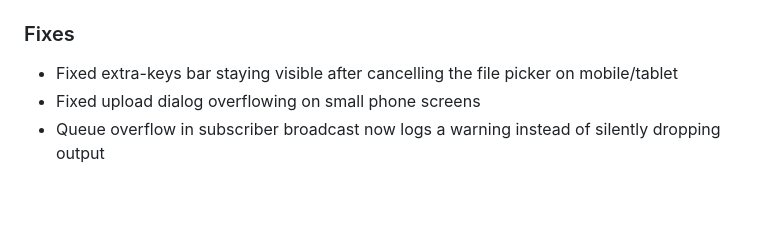
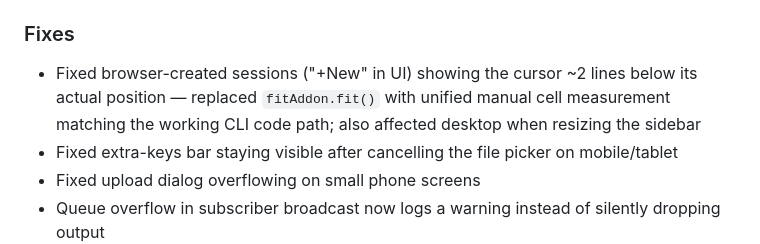
Before and after one commit to Somniacs/conductor, a Markdown page: CHANGELOG.md, the part around the change. GitHub-like rendering; blank space fills up the shorter version.

Commit message:
Cursor fix changelog entry and README version bump

```diff
--- a/CHANGELOG.md
+++ b/CHANGELOG.md
@@ -34,6 +34,7 @@ All notable changes to Conductor are documented here.
 
 ### Fixes
 
+- Fixed browser-created sessions ("+New" in UI) showing the cursor ~2 lines below its actual position — replaced `fitAddon.fit()` with unified manual cell measurement matching the working CLI code path; also affected desktop when resizing the sidebar
 - Fixed extra-keys bar staying visible after cancelling the file picker on mobile/tablet
 - Fixed upload dialog overflowing on small phone screens
 - Queue overflow in subscriber broadcast now logs a warning instead of silently dropping output
```
Also changed, not shown: README.md (+2 -2 lines).
